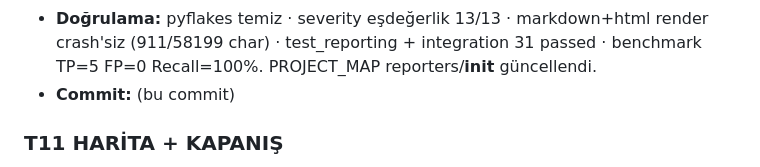
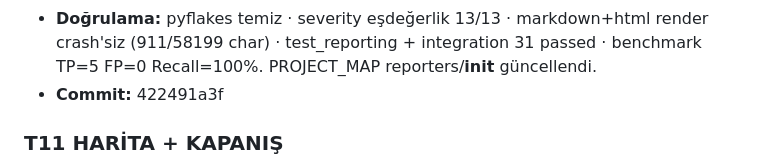
Before and after one commit to Aslhkoc/WebSecure, a Markdown page: DEDUP_LOG.md, the part around the change. Rendered like a GitHub page.

Commit message:
docs(dedup): T11 #11 commit hash

```diff
--- a/DEDUP_LOG.md
+++ b/DEDUP_LOG.md
@@ -613,7 +613,7 @@ _check_binary redundancy NOT edildi (düşük öncelik). Benchmark FP=0/Recall=1
   kasıtlı ayrı tasarım, tekrar değil, KORUNDU.
 - **Doğrulama:** pyflakes temiz · severity eşdeğerlik 13/13 · markdown+html render crash'siz (911/58199 char) ·
   test_reporting + integration 31 passed · benchmark TP=5 FP=0 Recall=100%. PROJECT_MAP reporters/__init__ güncellendi.
-- **Commit:** (bu commit)
+- **Commit:** 422491a3f
 
 ### T11 HARİTA + KAPANIŞ
 - **finding extraction/dedup — FARKLI YAKLAŞIM, KORUNDU:** `markdown._coerce_final` (results["final"] veya generic
```
